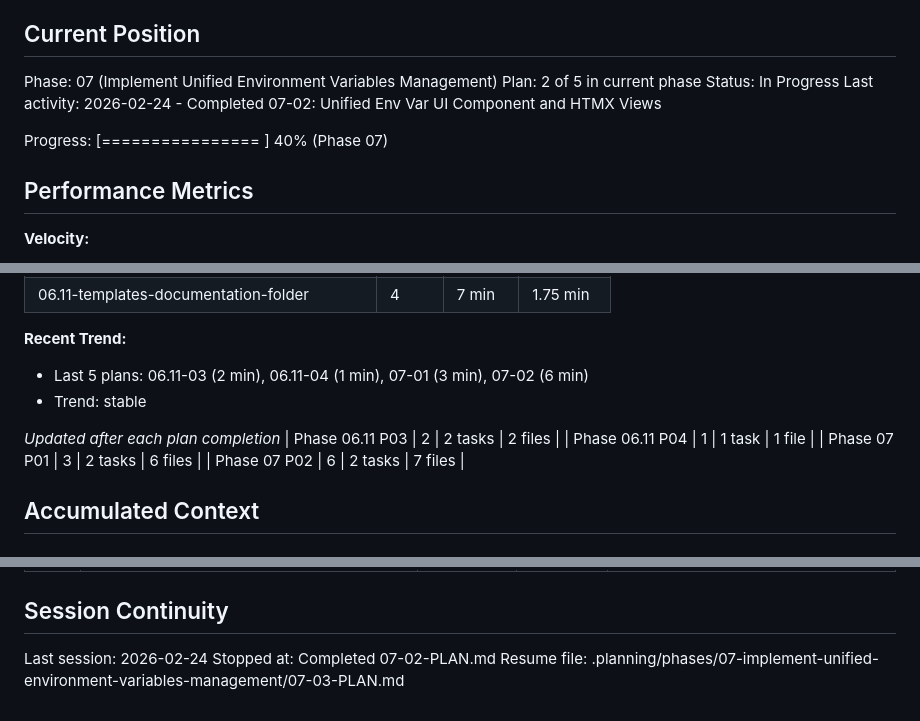
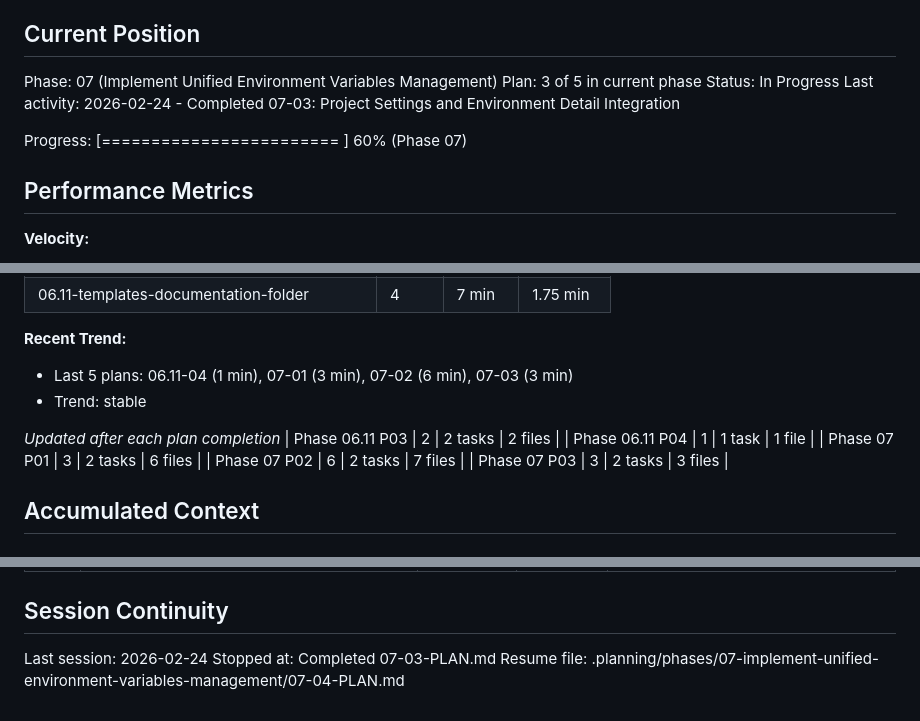
Before and after one commit to yourdevops/pathfinder, a Markdown page: .planning/STATE.md, 3 parts joined by grey strips. GitHub-like rendering.

Commit message:
docs(07-03): complete project settings and environment detail integration plan
Co-Authored-By: Claude Opus 4.6 <noreply@anthropic.com>

```diff
--- a/.planning/STATE.md
+++ b/.planning/STATE.md
@@ -10,11 +10,11 @@ See: .planning/PROJECT.md (updated 2026-01-21)
 ## Current Position
 
 Phase: 07 (Implement Unified Environment Variables Management)
-Plan: 2 of 5 in current phase
+Plan: 3 of 5 in current phase
 Status: In Progress
-Last activity: 2026-02-24 - Completed 07-02: Unified Env Var UI Component and HTMX Views
+Last activity: 2026-02-24 - Completed 07-03: Project Settings and Environment Detail Integration
 
-Progress: [================                        ] 40% (Phase 07)
+Progress: [========================                ] 60% (Phase 07)
 
 ## Performance Metrics
 
@@ -51,7 +51,7 @@ Progress: [================                        ] 40% (Phase 07)
 | 06.11-templates-documentation-folder | 4 | 7 min | 1.75 min |
 
 **Recent Trend:**
-- Last 5 plans: 06.11-03 (2 min), 06.11-04 (1 min), 07-01 (3 min), 07-02 (6 min)
+- Last 5 plans: 06.11-04 (1 min), 07-01 (3 min), 07-02 (6 min), 07-03 (3 min)
 - Trend: stable
 
 *Updated after each plan completion*
@@ -59,6 +59,7 @@ Progress: [================                        ] 40% (Phase 07)
 | Phase 06.11 P04 | 1 | 1 task | 1 file |
 | Phase 07 P01 | 3 | 2 tasks | 6 files |
 | Phase 07 P02 | 6 | 2 tasks | 7 files |
+| Phase 07 P03 | 3 | 2 tasks | 3 files |
 
 ## Accumulated Context
 
@@ -333,5 +335,5 @@ None
 ## Session Continuity
 
 Last session: 2026-02-24
-Stopped at: Completed 07-02-PLAN.md
-Resume file: .planning/phases/07-implement-unified-environment-variables-management/07-03-PLAN.md
+Stopped at: Completed 07-03-PLAN.md
+Resume file: .planning/phases/07-implement-unified-environment-variables-management/07-04-PLAN.md
```
Also changed, not shown: other parts of .planning/STATE.md (+1 -0 lines), 1 other file.
